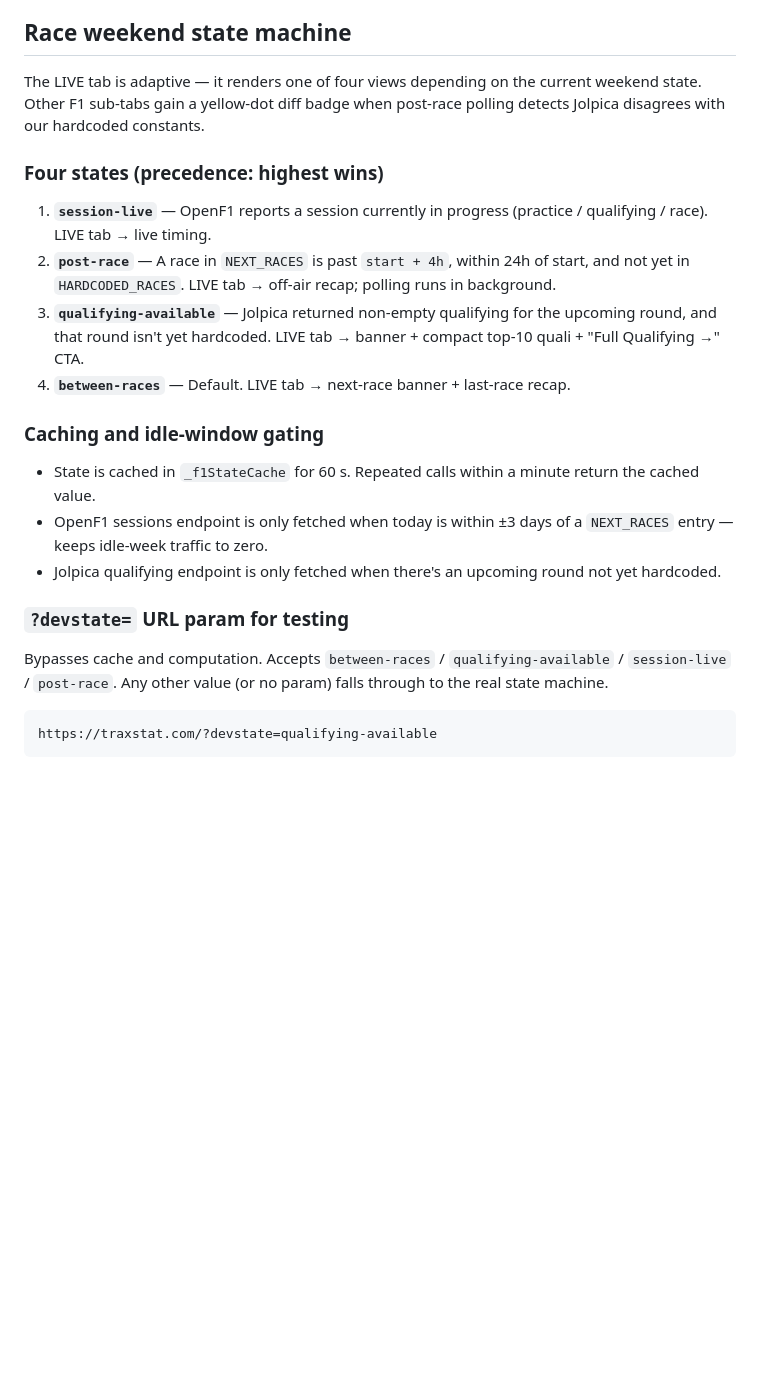
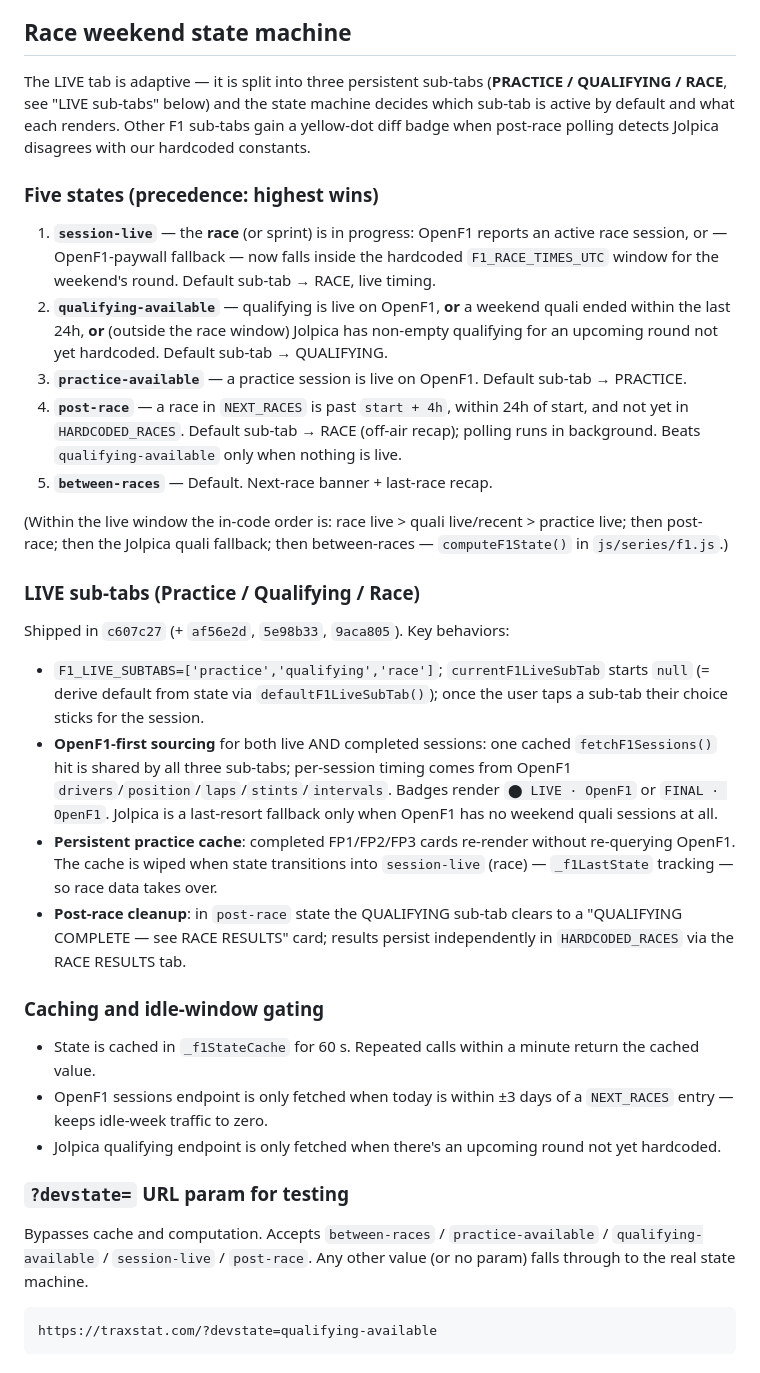
Before and after one commit to JackH421/TraxStat, a Markdown page: docs/f1.md, the part around one of its changes. Drawn GitHub-style; blank space fills up the shorter version.

````diff
--- a/docs/f1.md
+++ b/docs/f1.md
@@ -54,14 +54,26 @@ Driver-number → team for the OpenF1 live view. Notable 2026 seats baked in:
 
 ## Race weekend state machine
 
-The LIVE tab is adaptive — it renders one of four views depending on the current weekend state. Other F1 sub-tabs gain a yellow-dot diff badge when post-race polling detects Jolpica disagrees with our hardcoded constants.
+The LIVE tab is adaptive — it is split into three persistent sub-tabs (**PRACTICE / QUALIFYING / RACE**, see "LIVE sub-tabs" below) and the state machine decides which sub-tab is active by default and what each renders. Other F1 sub-tabs gain a yellow-dot diff badge when post-race polling detects Jolpica disagrees with our hardcoded constants.
 
-### Four states (precedence: highest wins)
+### Five states (precedence: highest wins)
 
-1. **`session-live`** — OpenF1 reports a session currently in progress (practice / qualifying / race). LIVE tab → live timing.
-2. **`post-race`** — A race in `NEXT_RACES` is past `start + 4h`, within 24h of start, and not yet in `HARDCODED_RACES`. LIVE tab → off-air recap; polling runs in background.
-3. **`qualifying-available`** — Jolpica returned non-empty qualifying for the upcoming round, and that round isn't yet hardcoded. LIVE tab → banner + compact top-10 quali + "Full Qualifying →" CTA.
-4. **`between-races`** — Default. LIVE tab → next-race banner + last-race recap.
+1. **`session-live`** — the **race** (or sprint) is in progress: OpenF1 reports an active race session, or — OpenF1-paywall fallback — now falls inside the hardcoded `F1_RACE_TIMES_UTC` window for the weekend's round. Default sub-tab → RACE, live timing.
+2. **`qualifying-available`** — qualifying is live on OpenF1, **or** a weekend quali ended within the last 24h, **or** (outside the race window) Jolpica has non-empty qualifying for an upcoming round not yet hardcoded. Default sub-tab → QUALIFYING.
+3. **`practice-available`** — a practice session is live on OpenF1. Default sub-tab → PRACTICE.
+4. **`post-race`** — a race in `NEXT_RACES` is past `start + 4h`, within 24h of start, and not yet in `HARDCODED_RACES`. Default sub-tab → RACE (off-air recap); polling runs in background. Beats `qualifying-available` only when nothing is live.
+5. **`between-races`** — Default. Next-race banner + last-race recap.
+
+(Within the live window the in-code order is: race live > quali live/recent > practice live; then post-race; then the Jolpica quali fallback; then between-races — `computeF1State()` in `js/series/f1.js`.)
+
+### LIVE sub-tabs (Practice / Qualifying / Race)
+
+Shipped in `c607c27` (+ `af56e2d`, `5e98b33`, `9aca805`). Key behaviors:
+
+- `F1_LIVE_SUBTABS=['practice','qualifying','race']`; `currentF1LiveSubTab` starts `null` (= derive default from state via `defaultF1LiveSubTab()`); once the user taps a sub-tab their choice sticks for the session.
+- **OpenF1-first sourcing** for both live AND completed sessions: one cached `fetchF1Sessions()` hit is shared by all three sub-tabs; per-session timing comes from OpenF1 `drivers`/`position`/`laps`/`stints`/`intervals`. Badges render `⬤ LIVE · OpenF1` or `FINAL · OpenF1`. Jolpica is a last-resort fallback only when OpenF1 has no weekend quali sessions at all.
+- **Persistent practice cache**: completed FP1/FP2/FP3 cards re-render without re-querying OpenF1. The cache is wiped when state transitions into `session-live` (race) — `_f1LastState` tracking — so race data takes over.
+- **Post-race cleanup**: in `post-race` state the QUALIFYING sub-tab clears to a "QUALIFYING COMPLETE — see RACE RESULTS" card; results persist independently in `HARDCODED_RACES` via the RACE RESULTS tab.
 
 ### Caching and idle-window gating
 
@@ -71,7 +83,7 @@ The LIVE tab is adaptive — it renders one of four views depending on the curre
 
 ### `?devstate=` URL param for testing
 
-Bypasses cache and computation. Accepts `between-races` / `qualifying-available` / `session-live` / `post-race`. Any other value (or no param) falls through to the real state machine.
+Bypasses cache and computation. Accepts `between-races` / `practice-available` / `qualifying-available` / `session-live` / `post-race`. Any other value (or no param) falls through to the real state machine.
 
 ```
 https://traxstat.com/?devstate=qualifying-available
````
Also changed, not shown: other parts of docs/f1.md (+7 -7 lines), CLAUDE.md (+24 -5 lines).
